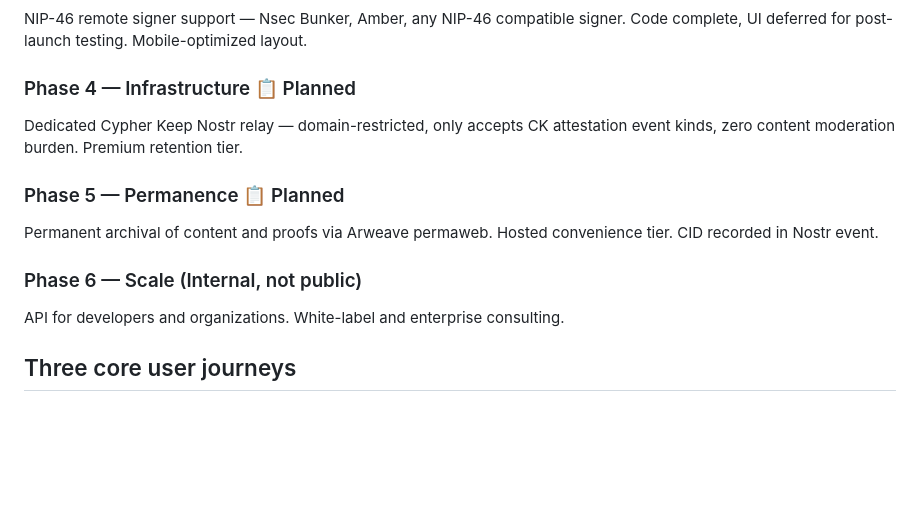
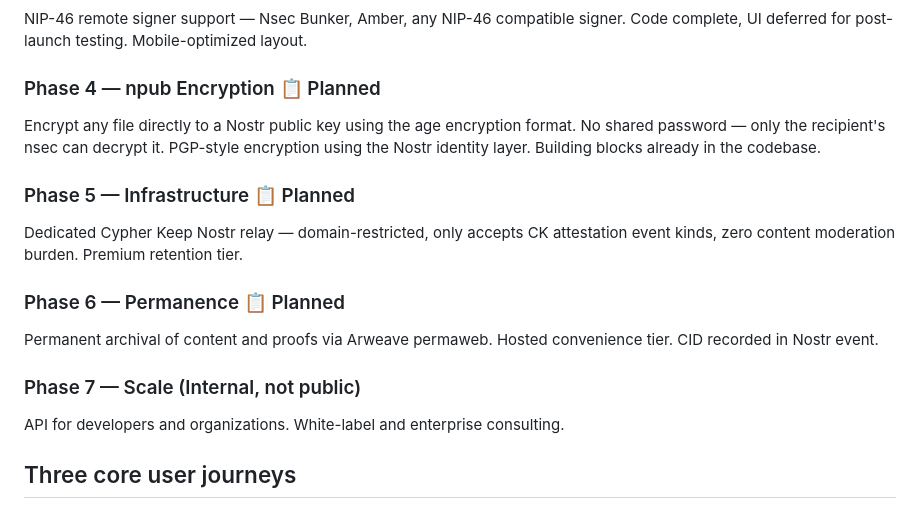
Before and after one commit to keithmeola/cypher-keep, a Markdown page: BRIEF.md, the part around the change. GitHub-like rendering; blank space fills up the shorter version.

```diff
--- a/BRIEF.md
+++ b/BRIEF.md
@@ -36,13 +36,16 @@ Nostr login via NIP-07 browser extension (Alby, nos2x), post stamps as signed No
 ### Phase 3 — Signing 🔨 Next
 NIP-46 remote signer support — Nsec Bunker, Amber, any NIP-46 compatible signer. Code complete, UI deferred for post-launch testing. Mobile-optimized layout.
 
-### Phase 4 — Infrastructure 📋 Planned
+### Phase 4 — npub Encryption 📋 Planned
+Encrypt any file directly to a Nostr public key using the age encryption format. No shared password — only the recipient's nsec can decrypt it. PGP-style encryption using the Nostr identity layer. Building blocks already in the codebase.
+
+### Phase 5 — Infrastructure 📋 Planned
 Dedicated Cypher Keep Nostr relay — domain-restricted, only accepts CK attestation event kinds, zero content moderation burden. Premium retention tier.
 
-### Phase 5 — Permanence 📋 Planned
+### Phase 6 — Permanence 📋 Planned
 Permanent archival of content and proofs via Arweave permaweb. Hosted convenience tier. CID recorded in Nostr event.
 
-### Phase 6 — Scale (Internal, not public)
+### Phase 7 — Scale (Internal, not public)
 API for developers and organizations. White-label and enterprise consulting.
 
 ## Three core user journeys
```
Also changed, not shown: README.md (+3 -2 lines).
